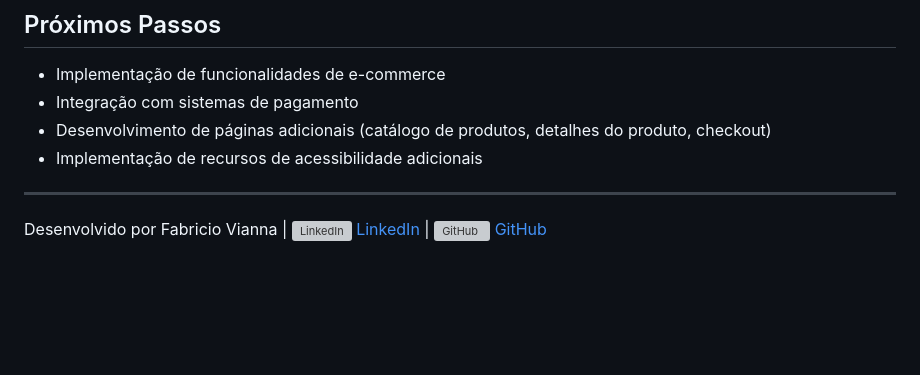
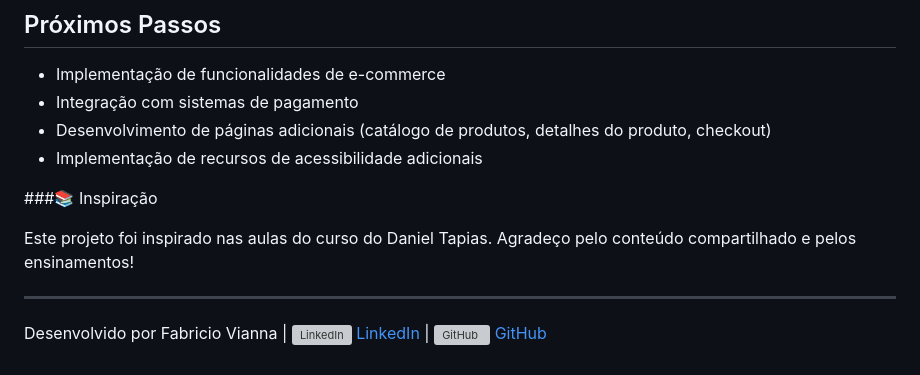
Before and after one commit to fabricio-vianna/Moda-Ora, a Markdown page: readme.md, the part around the change. Drawn GitHub-style; blank space fills up the shorter version; grey boxes are pictures that could not be loaded.

Commit message:
Putting credits

```diff
--- a/readme.md
+++ b/readme.md
@@ -47,6 +47,10 @@ Este projeto representou uma excelente oportunidade para aplicar conhecimentos d
 - Desenvolvimento de páginas adicionais (catálogo de produtos, detalhes do produto, checkout)
 - Implementação de recursos de acessibilidade adicionais
 
+###📚 Inspiração
+
+Este projeto foi inspirado nas aulas do curso do Daniel Tapias. Agradeço pelo conteúdo compartilhado e pelos ensinamentos!
+
 ---
 
 <p style="display: flex; align-items: center; gap: 10px; flex-wrap: wrap;">
```
